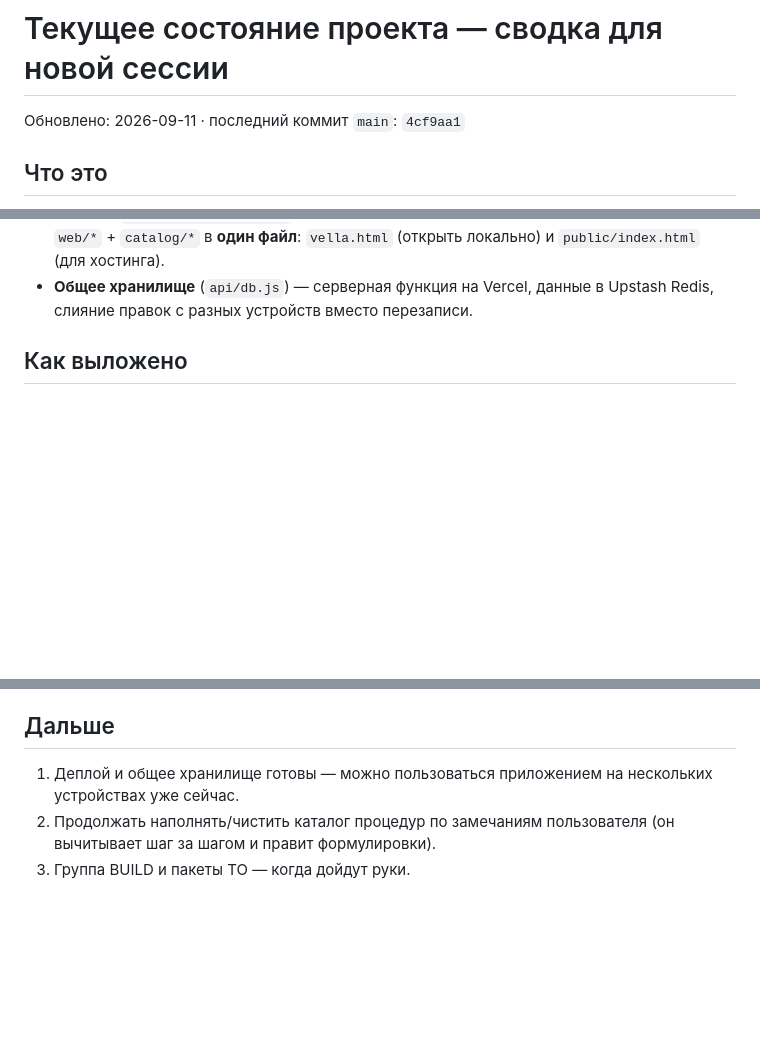
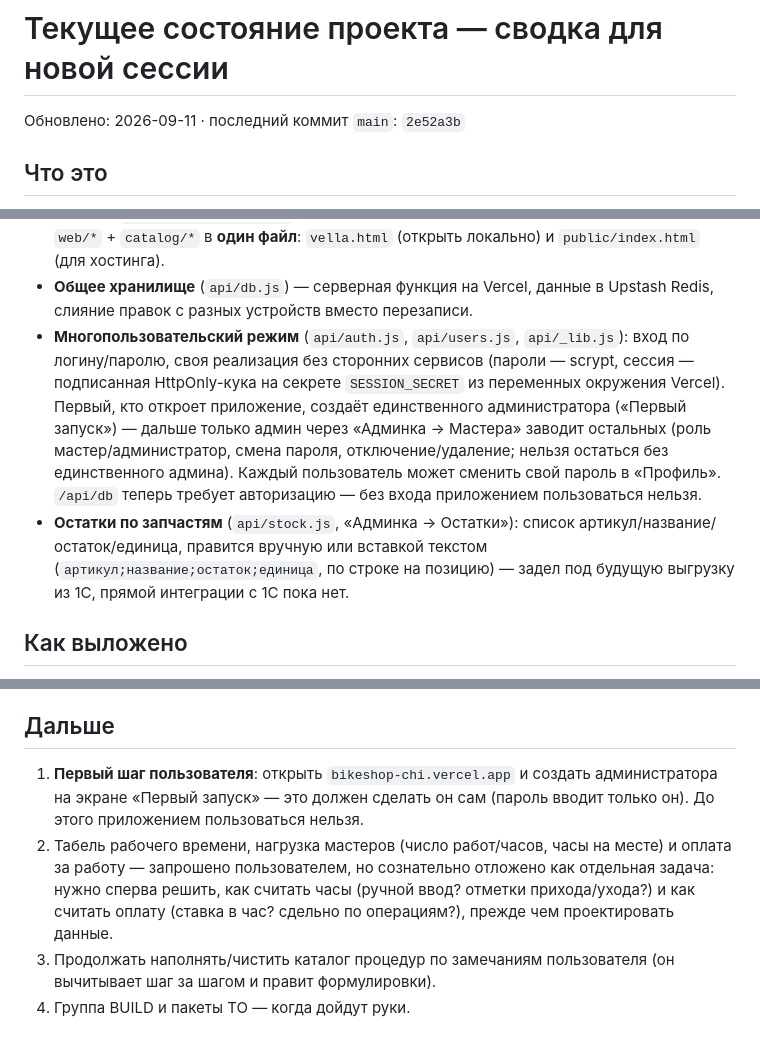
Before and after one commit to TimurSharipov02/bikeshop, a Markdown page: docs/status.md, 3 parts joined by grey strips. GitHub-like rendering; blank space fills up the shorter version.

Commit message:
Сводка: многопользовательский режим и остатки
Co-Authored-By: Claude Sonnet 5 <noreply@anthropic.com>

```diff
--- a/docs/status.md
+++ b/docs/status.md
@@ -1,6 +1,6 @@
 # Текущее состояние проекта — сводка для новой сессии
 
-Обновлено: 2026-09-11 · последний коммит `main`: `4cf9aa1`
+Обновлено: 2026-09-11 · последний коммит `main`: `2e52a3b`
 
 ## Что это
 
@@ -44,6 +44,19 @@
   `vella.html` (открыть локально) и `public/index.html` (для хостинга).
 - **Общее хранилище** (`api/db.js`) — серверная функция на Vercel, данные в
   Upstash Redis, слияние правок с разных устройств вместо перезаписи.
+- **Многопользовательский режим** (`api/auth.js`, `api/users.js`, `api/_lib.js`):
+  вход по логину/паролю, своя реализация без сторонних сервисов (пароли —
+  scrypt, сессия — подписанная HttpOnly-кука на секрете `SESSION_SECRET` из
+  переменных окружения Vercel). Первый, кто откроет приложение, создаёт
+  единственного администратора («Первый запуск») — дальше только админ через
+  «Админка → Мастера» заводит остальных (роль мастер/администратор, смена
+  пароля, отключение/удаление; нельзя остаться без единственного админа).
+  Каждый пользователь может сменить свой пароль в «Профиль». `/api/db` теперь
+  требует авторизацию — без входа приложением пользоваться нельзя.
+- **Остатки по запчастям** (`api/stock.js`, «Админка → Остатки»): список
+  артикул/название/остаток/единица, правится вручную или вставкой текстом
+  (`артикул;название;остаток;единица`, по строке на позицию) — задел под
+  будущую выгрузку из 1С, прямой интеграции с 1С пока нет.
 
 ## Как выложено
 
@@ -72,8 +85,14 @@
 
 ## Дальше
 
-1. Деплой и общее хранилище готовы — можно пользоваться приложением на
-   нескольких устройствах уже сейчас.
-2. Продолжать наполнять/чистить каталог процедур по замечаниям пользователя
+1. **Первый шаг пользователя**: открыть `bikeshop-chi.vercel.app` и создать
+   администратора на экране «Первый запуск» — это должен сделать он сам
+   (пароль вводит только он). До этого приложением пользоваться нельзя.
+2. Табель рабочего времени, нагрузка мастеров (число работ/часов, часы на
+   месте) и оплата за работу — запрошено пользователем, но сознательно
+   отложено как отдельная задача: нужно сперва решить, как считать часы
+   (ручной ввод? отметки прихода/ухода?) и как считать оплату (ставка в час?
+   сдельно по операциям?), прежде чем проектировать данные.
+3. Продолжать наполнять/чистить каталог процедур по замечаниям пользователя
    (он вычитывает шаг за шагом и правит формулировки).
-3. Группа BUILD и пакеты ТО — когда дойдут руки.
+4. Группа BUILD и пакеты ТО — когда дойдут руки.
```
